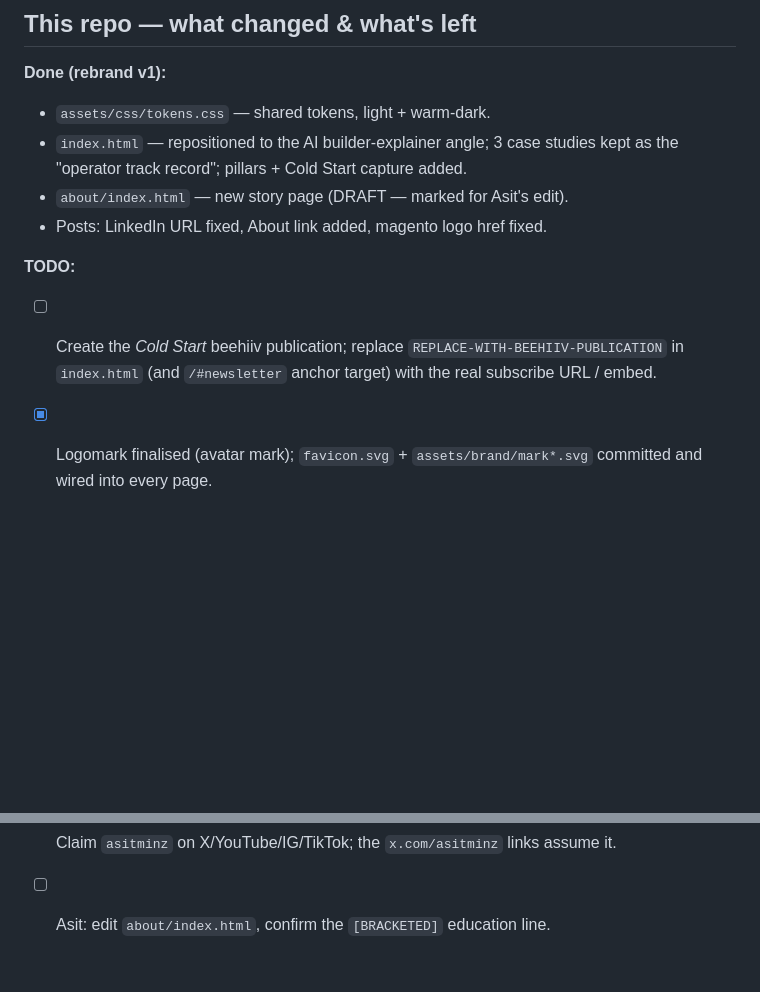
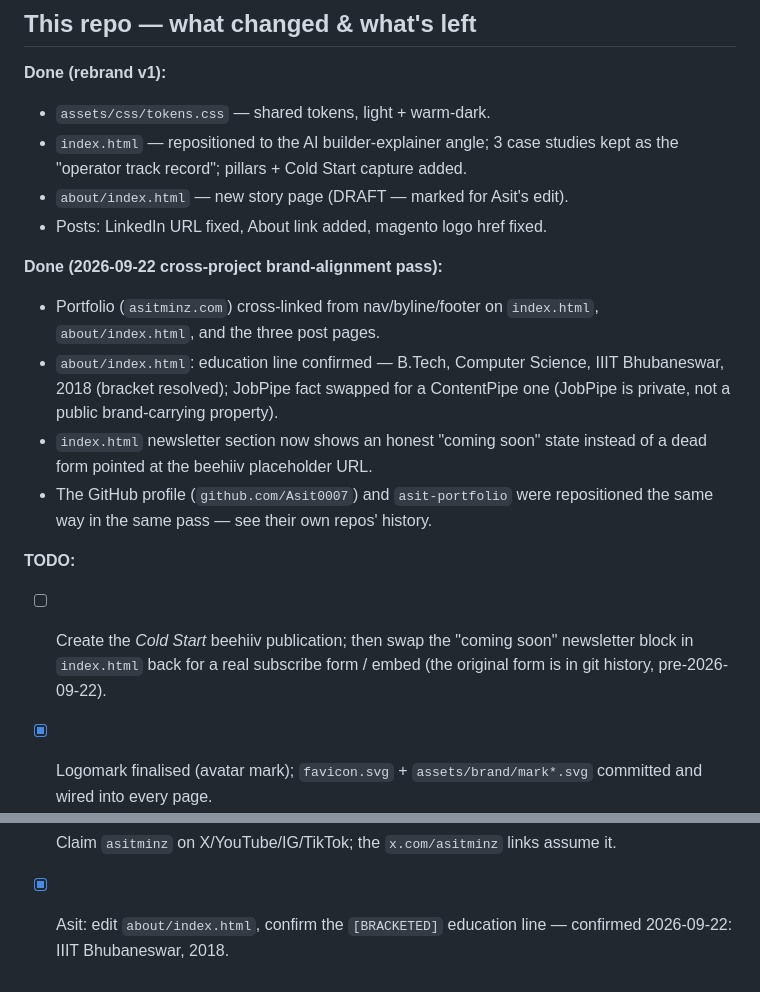
Before and after one commit to Asit0007/Blogs, a Markdown page: BRAND.md, 2 parts joined by grey strips. Rendered like a GitHub page; blank space fills up the shorter version.

Commit message:
docs: catch up BRAND.md and CLAUDE.md on the 2026-09-22 brand-alignment pass
Newsletter TODO reflects the "coming soon" state (not the dead form),
the about-page education line is marked confirmed (IIIT Bhubaneswar,
2018), and BRAND.md logs the cross-project link/copy work done across
this repo, the GitHub profile, and asit-portfolio.

Co-Authored-By: Claude Sonnet 5 <noreply@anthropic.com>

```diff
--- a/BRAND.md
+++ b/BRAND.md
@@ -76,10 +76,21 @@ social artboards: the Visual Identity Kit artifact.
 - `about/index.html` — new story page (DRAFT — marked for Asit's edit).
 - Posts: LinkedIn URL fixed, About link added, magento logo href fixed.
 
+**Done (2026-09-22 cross-project brand-alignment pass):**
+- Portfolio (`asitminz.com`) cross-linked from nav/byline/footer on `index.html`,
+  `about/index.html`, and the three post pages.
+- `about/index.html`: education line confirmed — B.Tech, Computer Science, IIIT
+  Bhubaneswar, 2018 (bracket resolved); JobPipe fact swapped for a ContentPipe one
+  (JobPipe is private, not a public brand-carrying property).
+- `index.html` newsletter section now shows an honest "coming soon" state instead
+  of a dead form pointed at the beehiiv placeholder URL.
+- The GitHub profile (`github.com/Asit0007`) and `asit-portfolio` were repositioned
+  the same way in the same pass — see their own repos' history.
+
 **TODO:**
-- [ ] Create the *Cold Start* beehiiv publication; replace
-      `REPLACE-WITH-BEEHIIV-PUBLICATION` in `index.html` (and `/#newsletter`
-      anchor target) with the real subscribe URL / embed.
+- [ ] Create the *Cold Start* beehiiv publication; then swap the "coming soon"
+      newsletter block in `index.html` back for a real subscribe form / embed
+      (the original form is in git history, pre-2026-09-22).
 - [x] Logomark finalised (avatar mark); `favicon.svg` + `assets/brand/mark*.svg`
       committed and wired into every page.
 - [ ] Export raster copies from `mark.svg`: `avatar-400.png` for platforms that
@@ -88,4 +99,5 @@ social artboards: the Visual Identity Kit artifact.
 - [ ] Migrate `posts/*/index.html` to `tokens.css` (drop their inline `:root`),
       then dark mode is consistent site-wide.
 - [ ] Claim `asitminz` on X/YouTube/IG/TikTok; the `x.com/asitminz` links assume it.
-- [ ] Asit: edit `about/index.html`, confirm the `[BRACKETED]` education line.
+- [x] Asit: edit `about/index.html`, confirm the `[BRACKETED]` education line —
+      confirmed 2026-09-22: IIIT Bhubaneswar, 2018.
```
Also changed, not shown: CLAUDE.md (+5 -4 lines).
